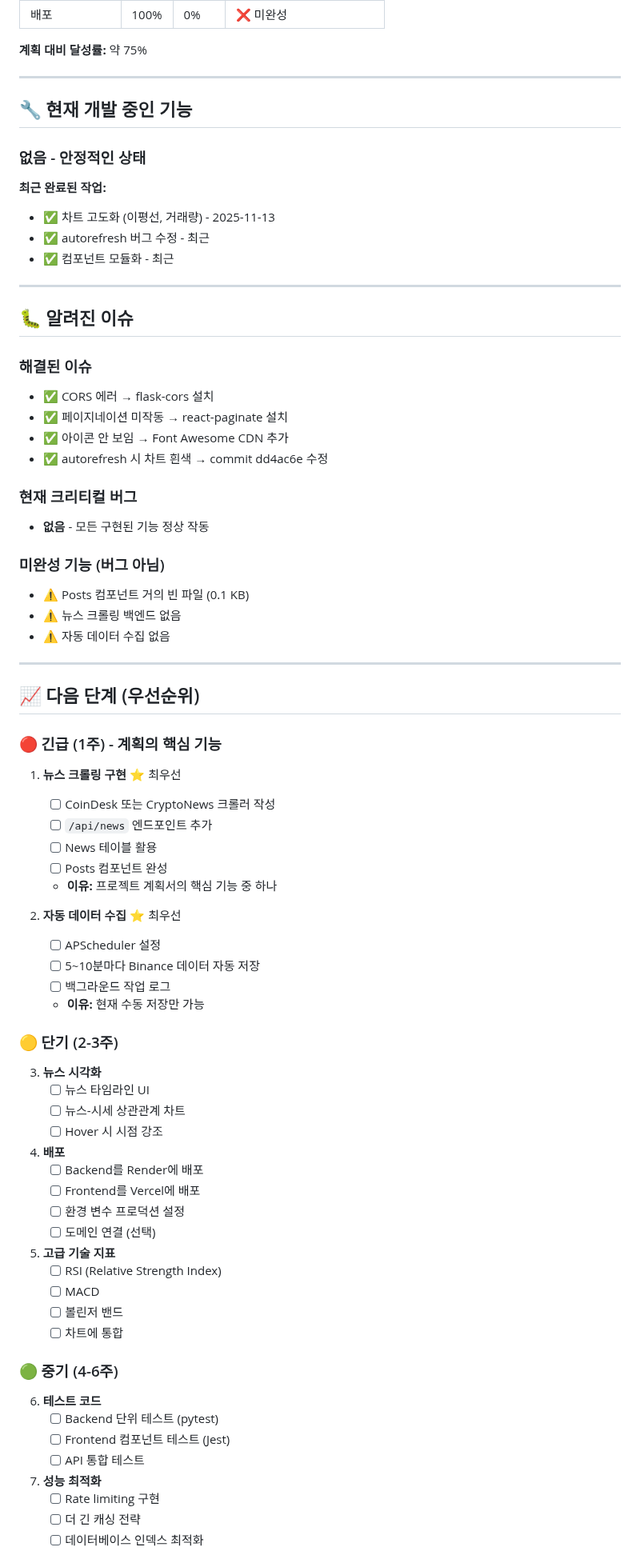
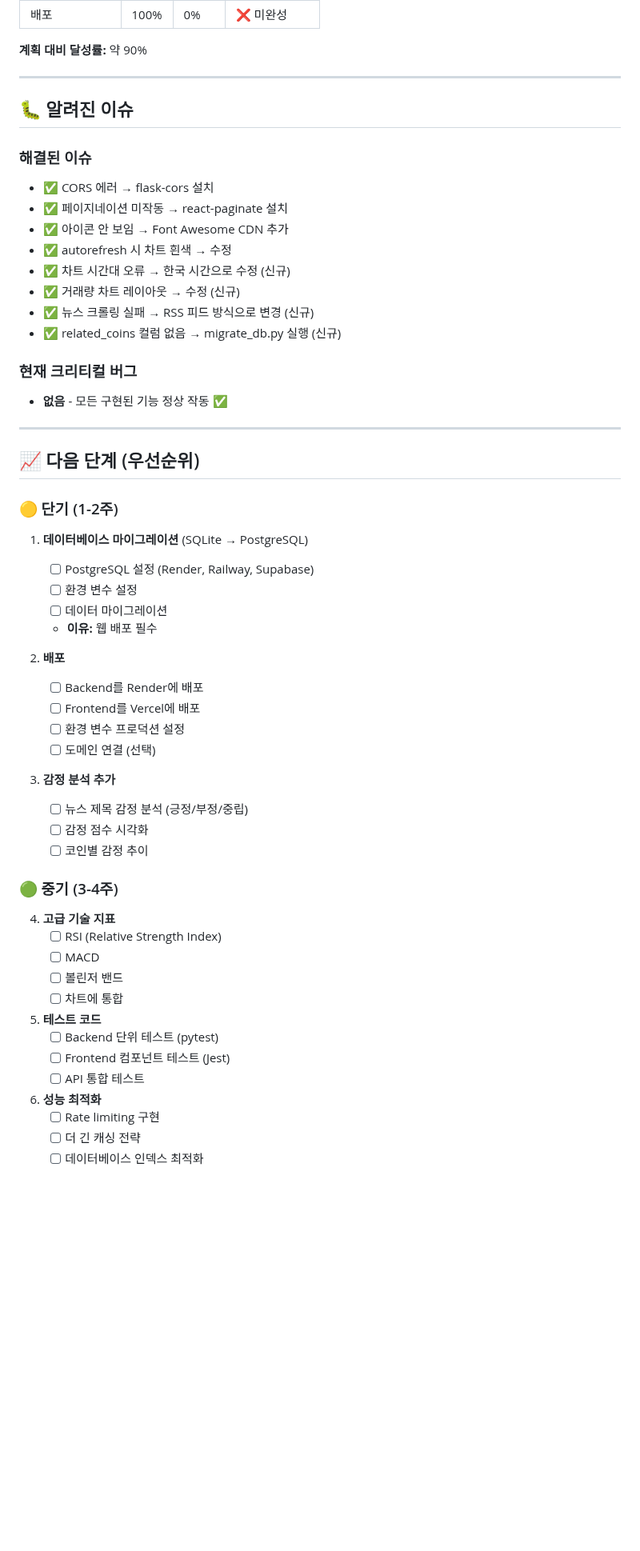
Before and after one commit to KmK0708/py_webproject, a Markdown page: PROJECT_STATUS.md, the part around one of its changes. Shown at 80% size. Drawn GitHub-style; blank space fills up the shorter version.

```diff
--- a/PROJECT_STATUS.md
+++ b/PROJECT_STATUS.md
@@ -463,17 +464,6 @@ CREATE TABLE news (
 | 배포 | 100% | 0% | ❌ 미완성 |
 
-**계획 대비 달성률:** 약 75%
-
----
-
-## 🔧 현재 개발 중인 기능
-
-### 없음 - 안정적인 상태
-
-**최근 완료된 작업:**
-- ✅ 차트 고도화 (이평선, 거래량) - 2025-11-13
-- ✅ autorefresh 버그 수정 - 최근
-- ✅ 컴포넌트 모듈화 - 최근
+**계획 대비 달성률:** 약 90%
 
 ---
 
@@ -483,62 +473,52 @@ CREATE TABLE news (
 - ✅ CORS 에러 → flask-cors 설치
 - ✅ 페이지네이션 미작동 → react-paginate 설치
 - ✅ 아이콘 안 보임 → Font Awesome CDN 추가
-- ✅ autorefresh 시 차트 흰색 → commit dd4ac6e 수정
+- ✅ autorefresh 시 차트 흰색 → 수정
+- ✅ 차트 시간대 오류 → 한국 시간으로 수정 (신규)
+- ✅ 거래량 차트 레이아웃 → 수정 (신규)
+- ✅ 뉴스 크롤링 실패 → RSS 피드 방식으로 변경 (신규)
+- ✅ related_coins 컬럼 없음 → migrate_db.py 실행 (신규)
 
 ### 현재 크리티컬 버그
-- **없음** - 모든 구현된 기능 정상 작동
-
-### 미완성 기능 (버그 아님)
-- ⚠️ Posts 컴포넌트 거의 빈 파일 (0.1 KB)
-- ⚠️ 뉴스 크롤링 백엔드 없음
-- ⚠️ 자동 데이터 수집 없음
+- **없음** - 모든 구현된 기능 정상 작동 ✅
 
 ---
 
 ## 📈 다음 단계 (우선순위)
 
-### 🔴 긴급 (1주) - 계획의 핵심 기능
+### 🟡 단기 (1-2주)
 
-1. **뉴스 크롤링 구현** ⭐ 최우선
-   - [ ] CoinDesk 또는 CryptoNews 크롤러 작성
-   - [ ] `/api/news` 엔드포인트 추가
-   - [ ] News 테이블 활용
-   - [ ] Posts 컴포넌트 완성
-   - **이유:** 프로젝트 계획서의 핵심 기능 중 하나
+1. **데이터베이스 마이그레이션** (SQLite → PostgreSQL)
+   - [ ] PostgreSQL 설정 (Render, Railway, Supabase)
+   - [ ] 환경 변수 설정
+   - [ ] 데이터 마이그레이션
+   - **이유:** 웹 배포 필수
 
-2. **자동 데이터 수집** ⭐ 최우선
-   - [ ] APScheduler 설정
-   - [ ] 5~10분마다 Binance 데이터 자동 저장
-   - [ ] 백그라운드 작업 로그
-   - **이유:** 현재 수동 저장만 가능
-
-### 🟡 단기 (2-3주)
-
-3. **뉴스 시각화**
-   - [ ] 뉴스 타임라인 UI
-   - [ ] 뉴스-시세 상관관계 차트
-   - [ ] Hover 시 시점 강조
-
-4. **배포**
+2. **배포**
    - [ ] Backend를 Render에 배포
    - [ ] Frontend를 Vercel에 배포
    - [ ] 환경 변수 프로덕션 설정
    - [ ] 도메인 연결 (선택)
 
-5. **고급 기술 지표**
+3. **감정 분석 추가**
+   - [ ] 뉴스 제목 감정 분석 (긍정/부정/중립)
+   - [ ] 감정 점수 시각화
+   - [ ] 코인별 감정 추이
+
+### 🟢 중기 (3-4주)
+
+4. **고급 기술 지표**
    - [ ] RSI (Relative Strength Index)
    - [ ] MACD
    - [ ] 볼린저 밴드
    - [ ] 차트에 통합
 
-### 🟢 중기 (4-6주)
-
-6. **테스트 코드**
+5. **테스트 코드**
    - [ ] Backend 단위 테스트 (pytest)
    - [ ] Frontend 컴포넌트 테스트 (Jest)
    - [ ] API 통합 테스트
 
-7. **성능 최적화**
+6. **성능 최적화**
    - [ ] Rate limiting 구현
    - [ ] 더 긴 캐싱 전략
    - [ ] 데이터베이스 인덱스 최적화
```
Also changed, not shown: other parts of PROJECT_STATUS.md (+248 -233 lines).
